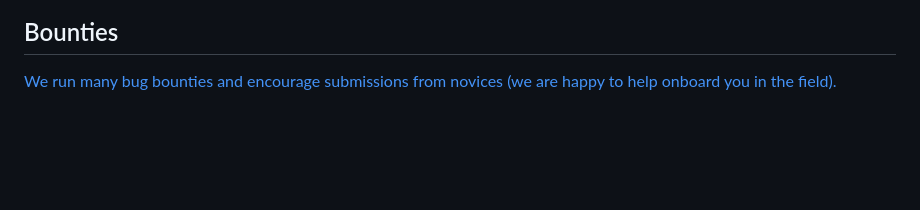
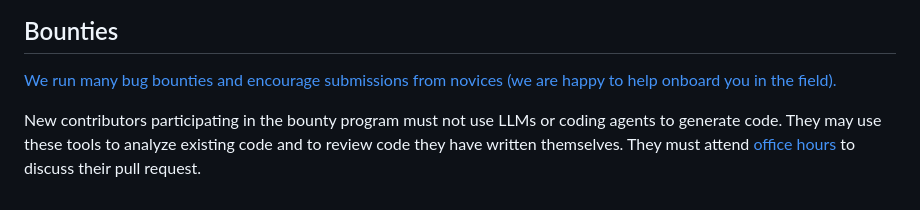
Before and after one commit to QuantumSavory/QuantumExpanders.jl, a Markdown page: README.md, the part around the change. GitHub-like rendering; blank space fills up the shorter version.

Commit message:
Clarify bounty contributor code generation and office-hours rules

```diff
--- a/README.md
+++ b/README.md
@@ -384,3 +384,5 @@ by NSF Grant 2346089 "Research Infrastructure: CIRC: New: Full-stack Codesign To
 ## Bounties
 
 [We run many bug bounties and encourage submissions from novices (we are happy to help onboard you in the field).](https://github.com/QuantumSavory/.github/blob/main/BUG_BOUNTIES.md)
+
+New contributors participating in the bounty program must not use LLMs or coding agents to generate code. They may use these tools to analyze existing code and to review code they have written themselves. They must attend [office hours](https://quantumsavory.org/community/office-hours/) to discuss their pull request.
```
